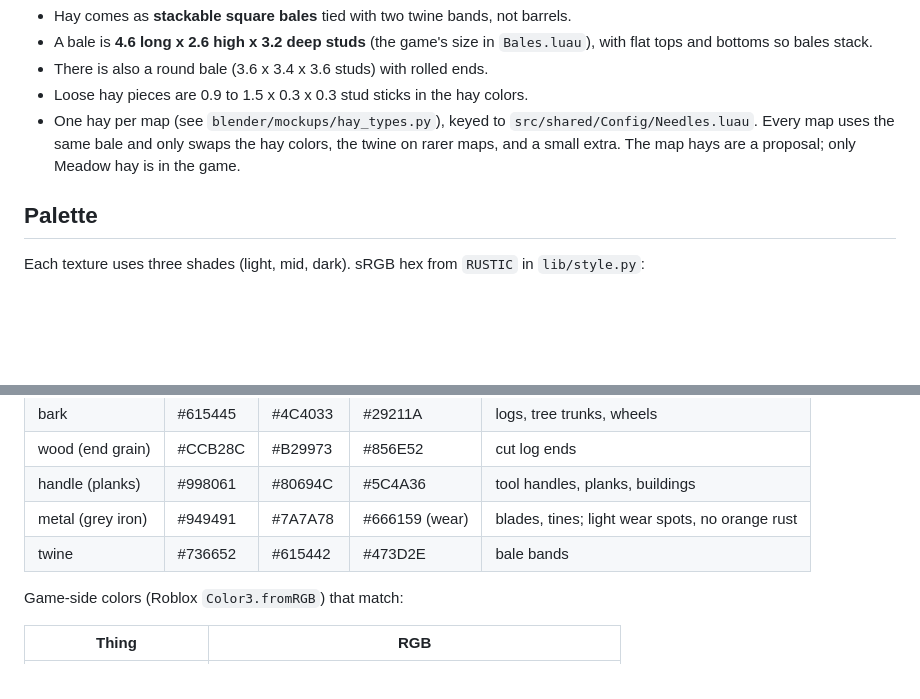
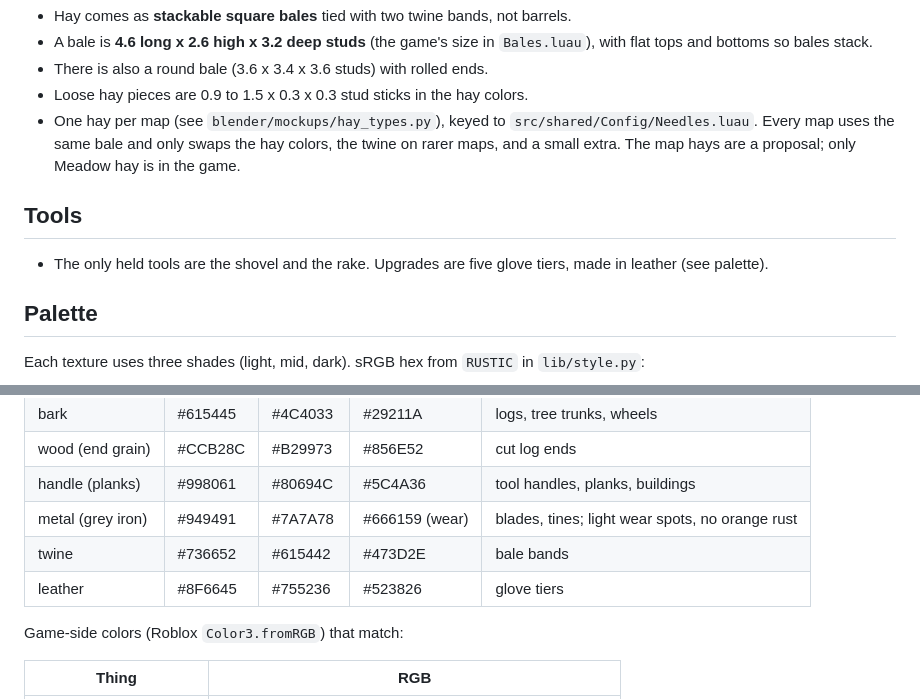
Before and after one commit to cyrusw17/aifundedagent, a Markdown page: docs/STYLE.md, 2 parts joined by grey strips. Drawn GitHub-style; blank space fills up the shorter version.

Commit message:
STYLE.md: leather material and glove tiers
Co-Authored-By: Claude Opus 5.5 (1M context) <noreply@anthropic.com>
Claude-Session: https://claude.ai/code/session_01EoRY5A5GgDCDJNNukCEUDX

```diff
--- a/docs/STYLE.md
+++ b/docs/STYLE.md
@@ -34,6 +34,10 @@ small bevels, muted straw, bark and plank textures, weathered grey iron, dull tw
   Every map uses the same bale and only swaps the hay colors, the twine on rarer maps, and a small extra.
   The map hays are a proposal; only Meadow hay is in the game.
 
+## Tools
+
+- The only held tools are the shovel and the rake. Upgrades are five glove tiers, made in leather (see palette).
+
 ## Palette
 
 Each texture uses three shades (light, mid, dark). sRGB hex from `RUSTIC` in `lib/style.py`:
@@ -46,6 +50,7 @@ Each texture uses three shades (light, mid, dark). sRGB hex from `RUSTIC` in `li
 | handle (planks) | #998061 | #80694C | #5C4A36 | tool handles, planks, buildings |
 | metal (grey iron) | #949491 | #7A7A78 | #666159 (wear) | blades, tines; light wear spots, no orange rust |
 | twine | #736652 | #615442 | #473D2E | bale bands |
+| leather | #8F6645 | #755236 | #523826 | glove tiers |
 
 Game-side colors (Roblox `Color3.fromRGB`) that match:
 
```
